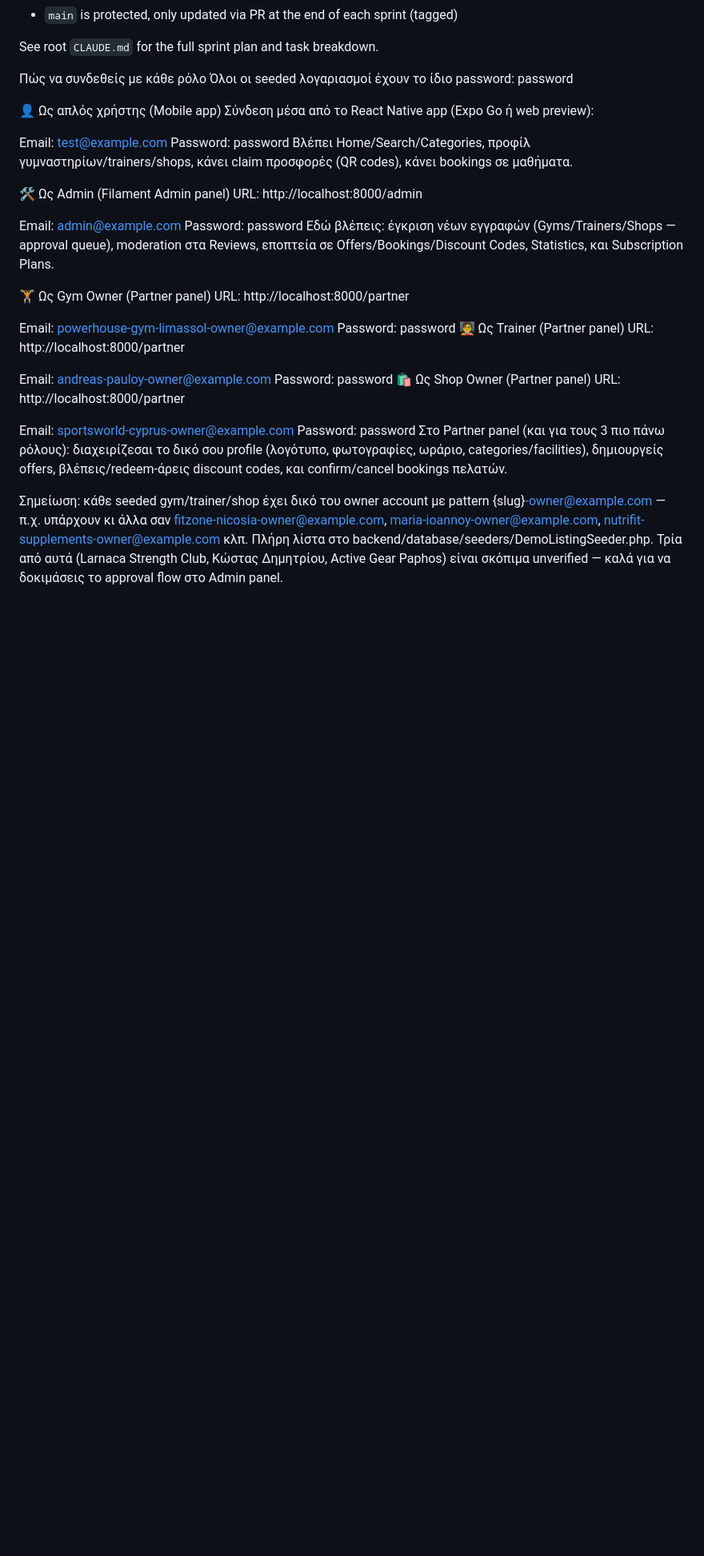
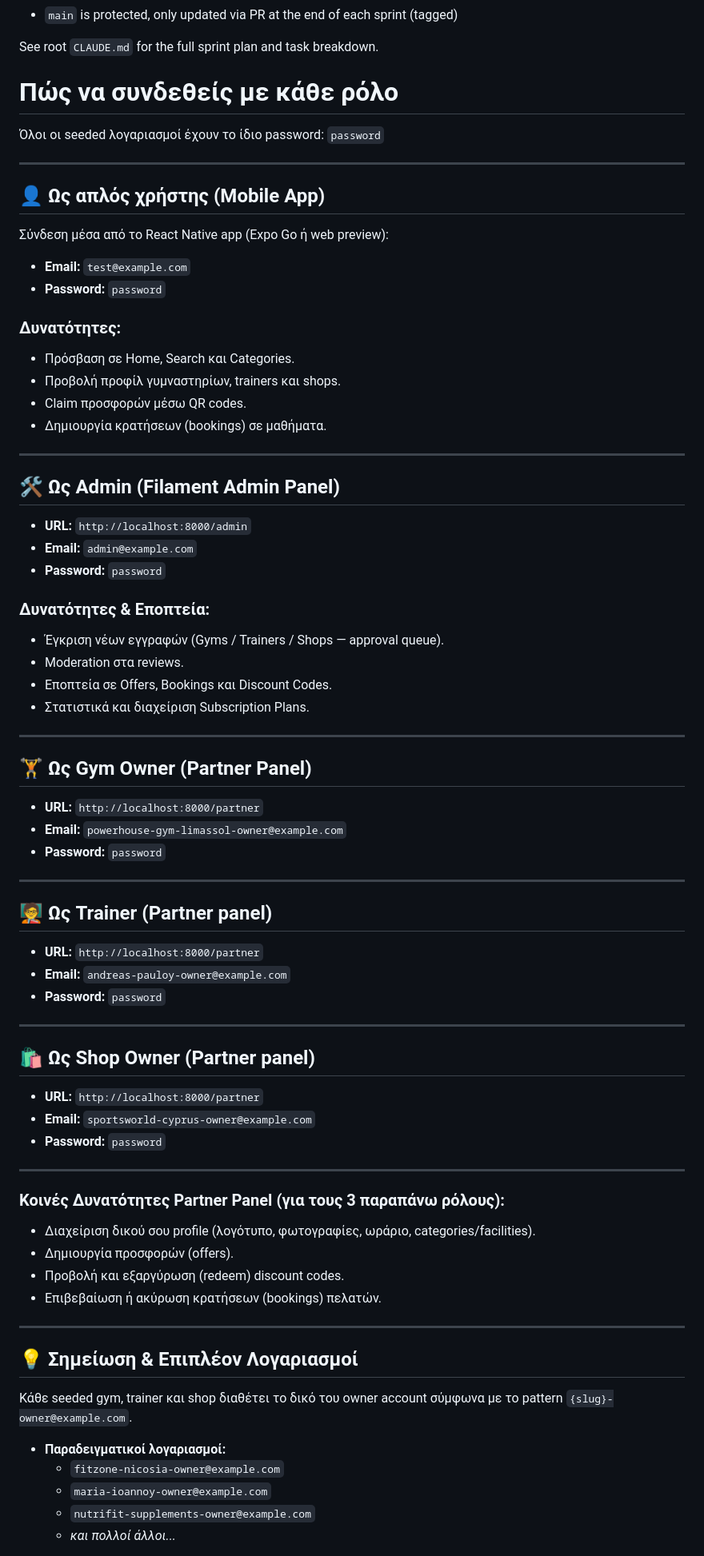
Before and after one commit to petranpap/2fit, a Markdown page: README.md, the part around one of its changes. Shown at 80% size. Drawn GitHub-style; blank space fills up the shorter version.

Commit message:
Revise role connection instructions in README
Updated user role connection instructions and added details for Admin, Gym Owner, Trainer, and Shop Owner roles in the README.

```diff
--- a/README.md
+++ b/README.md
@@ -202,38 +202,75 @@ Rules:
 See root `CLAUDE.md` for the full sprint plan and task breakdown.
 
 
-Πώς να συνδεθείς με κάθε ρόλο
-Όλοι οι seeded λογαριασμοί έχουν το ίδιο password: password
 
-👤 Ως απλός χρήστης (Mobile app)
+# Πώς να συνδεθείς με κάθε ρόλο
+
+Όλοι οι seeded λογαριασμοί έχουν το ίδιο password: `password`
+
+---
+
+## 👤 Ως απλός χρήστης (Mobile App)
 Σύνδεση μέσα από το React Native app (Expo Go ή web preview):
 
-Email: test@example.com
-Password: password
-Βλέπει Home/Search/Categories, προφίλ γυμναστηρίων/trainers/shops, κάνει claim προσφορές (QR codes), κάνει bookings σε μαθήματα.
+* **Email:** `test@example.com`
+* **Password:** `password`
 
-🛠️ Ως Admin (Filament Admin panel)
-URL: http://localhost:8000/admin
+### Δυνατότητες:
+* Πρόσβαση σε Home, Search και Categories.
+* Προβολή προφίλ γυμναστηρίων, trainers και shops.
+* Claim προσφορών μέσω QR codes.
+* Δημιουργία κρατήσεων (bookings) σε μαθήματα.
 
-Email: admin@example.com
-Password: password
-Εδώ βλέπεις: έγκριση νέων εγγραφών (Gyms/Trainers/Shops — approval queue), moderation στα Reviews, εποπτεία σε Offers/Bookings/Discount Codes, Statistics, και Subscription Plans.
+---
 
-🏋️ Ως Gym Owner (Partner panel)
-URL: http://localhost:8000/partner
+## 🛠️ Ως Admin (Filament Admin Panel)
+* **URL:** `http://localhost:8000/admin`
+* **Email:** `admin@example.com`
+* **Password:** `password`
 
-Email: powerhouse-gym-limassol-owner@example.com
-Password: password
-🧑‍🏫 Ως Trainer (Partner panel)
-URL: http://localhost:8000/partner
+### Δυνατότητες & Εποπτεία:
+* Έγκριση νέων εγγραφών (Gyms / Trainers / Shops — approval queue).
+* Moderation στα reviews.
+* Εποπτεία σε Offers, Bookings και Discount Codes.
+* Στατιστικά και διαχείριση Subscription Plans.
 
-Email: andreas-pauloy-owner@example.com
-Password: password
-🛍️ Ως Shop Owner (Partner panel)
-URL: http://localhost:8000/partner
+---
 
-Email: sportsworld-cyprus-owner@example.com
-Password: password
-Στο Partner panel (και για τους 3 πιο πάνω ρόλους): διαχειρίζεσαι το δικό σου profile (λογότυπο, φωτογραφίες, ωράριο, categories/facilities), δημιουργείς offers, βλέπεις/redeem-άρεις discount codes, και confirm/cancel bookings πελατών.
+## 🏋️ Ως Gym Owner (Partner Panel)
+* **URL:** `http://localhost:8000/partner`
+* **Email:** `powerhouse-gym-limassol-owner@example.com`
+* **Password:** `password`
 
-Σημείωση: κάθε seeded gym/trainer/shop έχει δικό του owner account με pattern {slug}-owner@example.com — π.χ. υπάρχουν κι άλλα σαν fitzone-nicosia-owner@example.com, maria-ioannoy-owner@example.com, nutrifit-supplements-owner@example.com κλπ. Πλήρη λίστα στο backend/database/seeders/DemoListingSeeder.php. Τρία από αυτά (Larnaca Strength Club, Κώστας Δημητρίου, Active Gear Paphos) είναι σκόπιμα unverified — καλά για να δοκιμάσεις το approval flow στο Admin panel.
+---
+
+## 🧑‍🏫 Ως Trainer (Partner panel)
+* **URL:** `http://localhost:8000/partner`
+* **Email:** `andreas-pauloy-owner@example.com`
+* **Password:** `password`
+
+---
+
+## 🛍️ Ως Shop Owner (Partner panel)
+* **URL:** `http://localhost:8000/partner`
+* **Email:** `sportsworld-cyprus-owner@example.com`
+* **Password:** `password`
+
+---
+
+### Κοινές Δυνατότητες Partner Panel (για τους 3 παραπάνω ρόλους):
+* Διαχείριση δικού σου profile (λογότυπο, φωτογραφίες, ωράριο, categories/facilities).
+* Δημιουργία προσφορών (offers).
+* Προβολή και εξαργύρωση (redeem) discount codes.
+* Επιβεβαίωση ή ακύρωση κρατήσεων (bookings) πελατών.
+
+---
+
+## 💡 Σημείωση & Επιπλέον Λογαριασμοί
+Κάθε seeded gym, trainer και shop διαθέτει το δικό του owner account σύμφωνα με το pattern `{slug}-owner@example.com`.
+
+* **Παραδειγματικοί λογαριασμοί:**
+  * `fitzone-nicosia-owner@example.com`
+  * `maria-ioannoy-owner@example.com`
+  * `nutrifit-supplements-owner@example.com`
+  * *και πολλοί άλλοι...*
+
```
Also changed, not shown: other parts of README.md (+4 -0 lines).
